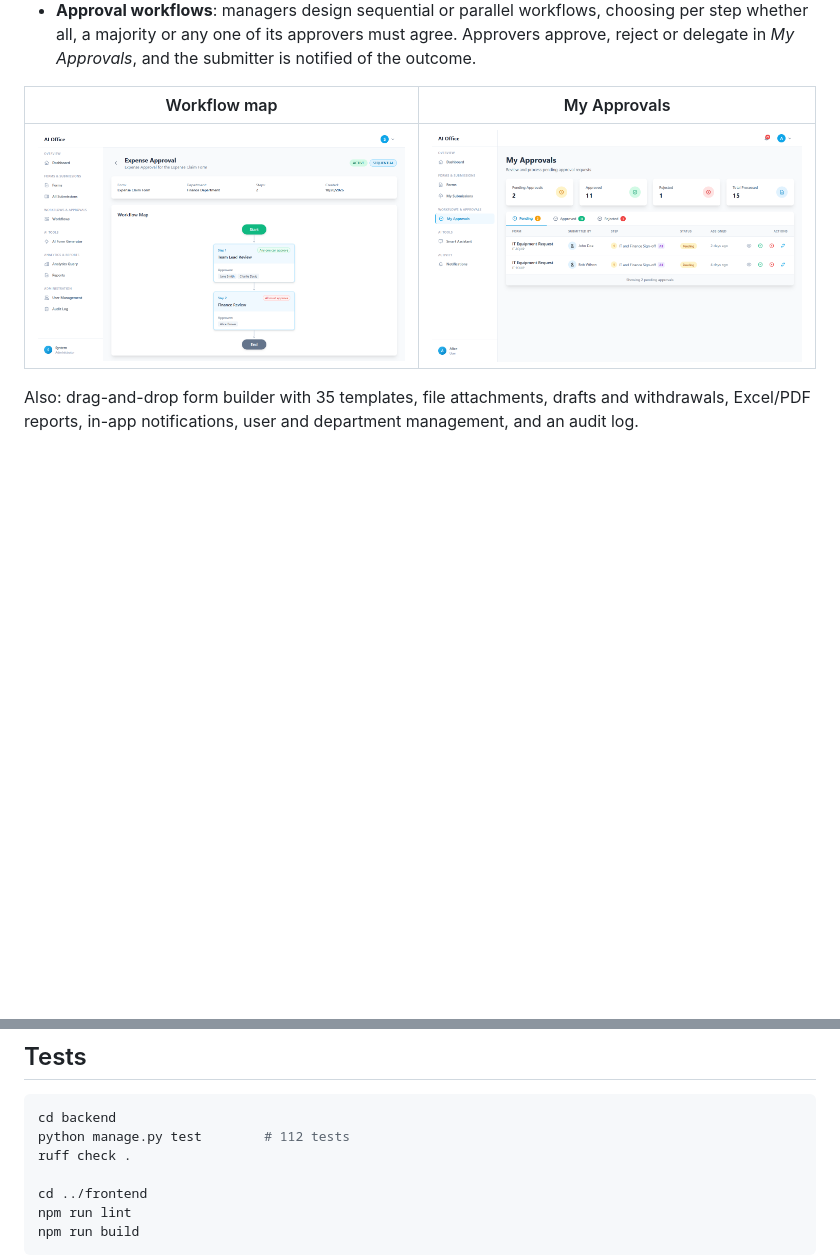
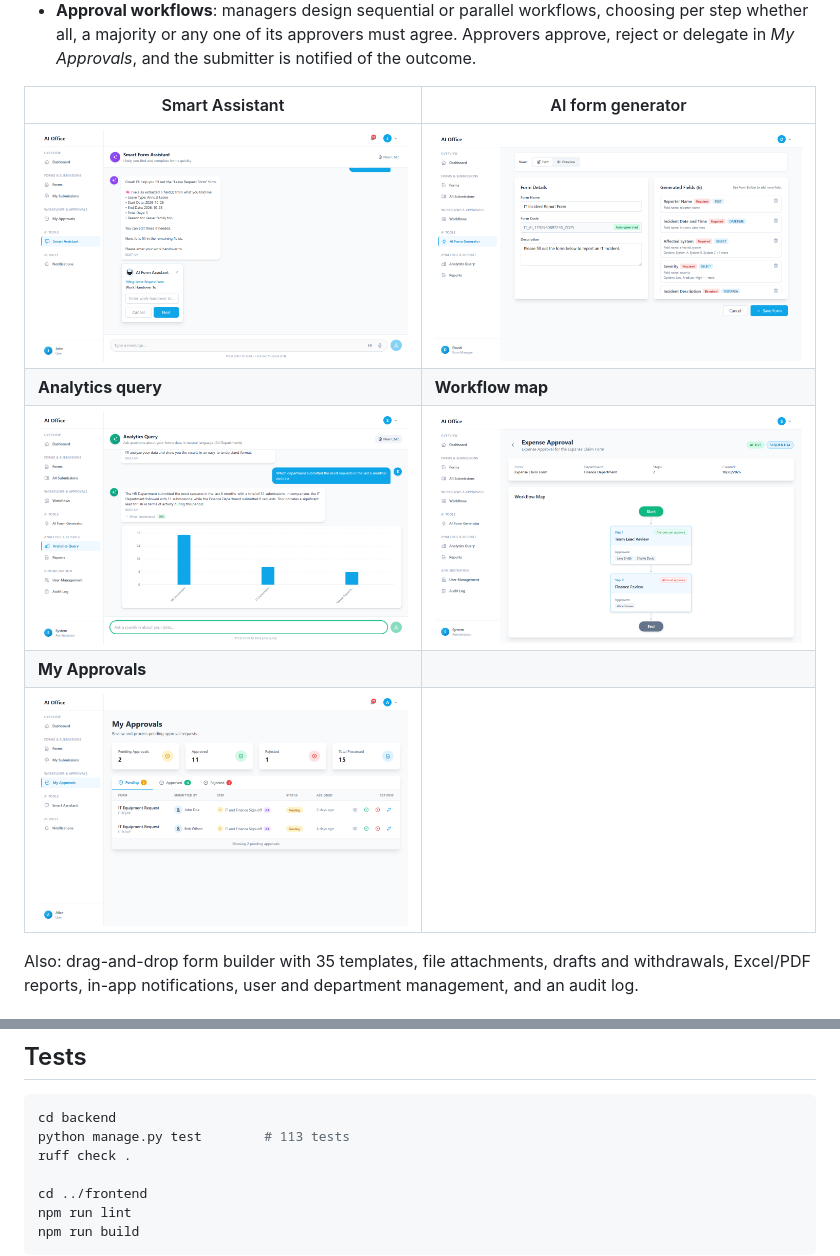
Before and after one commit to TCF1209/ai-form-assistant, a Markdown page: README.md, 2 parts joined by grey strips. GitHub-like rendering; pictures changed too: docs/screenshots/ai-form-generator.png (added), docs/screenshots/analytics.png (added), docs/screenshots/smart-assistant.png (added); blank space fills up the shorter version.

Commit message:
docs: Add screenshots of the AI features to the README
Co-Authored-By: Claude Opus 5.5 <noreply@anthropic.com>

````diff
--- a/README.md
+++ b/README.md
@@ -29,9 +29,13 @@ Built as my Final Year Project (Computer Science, Artificial Intelligence).
   step whether all, a majority or any one of its approvers must agree. Approvers approve,
   reject or delegate in *My Approvals*, and the submitter is notified of the outcome.
 
-| Workflow map | My Approvals |
+| Smart Assistant | AI form generator |
 |---|---|
-| ![Workflow map](docs/screenshots/workflow.png) | ![My Approvals](docs/screenshots/approvals.png) |
+| ![Smart Assistant pre-filling a leave request](docs/screenshots/smart-assistant.png) | ![AI form generator](docs/screenshots/ai-form-generator.png) |
+| **Analytics query** | **Workflow map** |
+| ![Analytics query with chart](docs/screenshots/analytics.png) | ![Workflow map](docs/screenshots/workflow.png) |
+| **My Approvals** | |
+| ![My Approvals](docs/screenshots/approvals.png) | |
 
 Also: drag-and-drop form builder with 35 templates, file attachments, drafts and withdrawals,
 Excel/PDF reports, in-app notifications, user and department management, and an audit log.
@@ -172,7 +176,7 @@ Other managers: `hr_manager`, `fin_manager`, `mkt_manager`, `ops_manager`. Other
 
 ```bash
 cd backend
-python manage.py test        # 112 tests
+python manage.py test        # 113 tests
 ruff check .
 
 cd ../frontend
````
